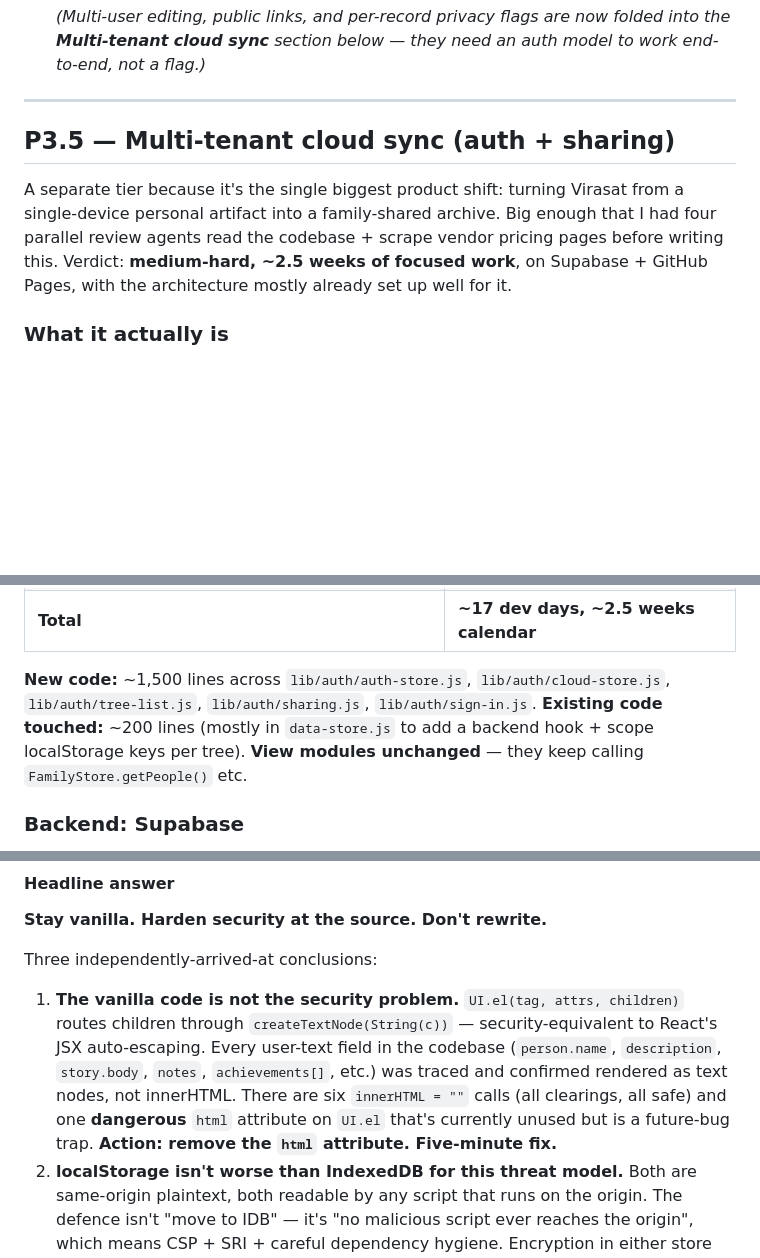
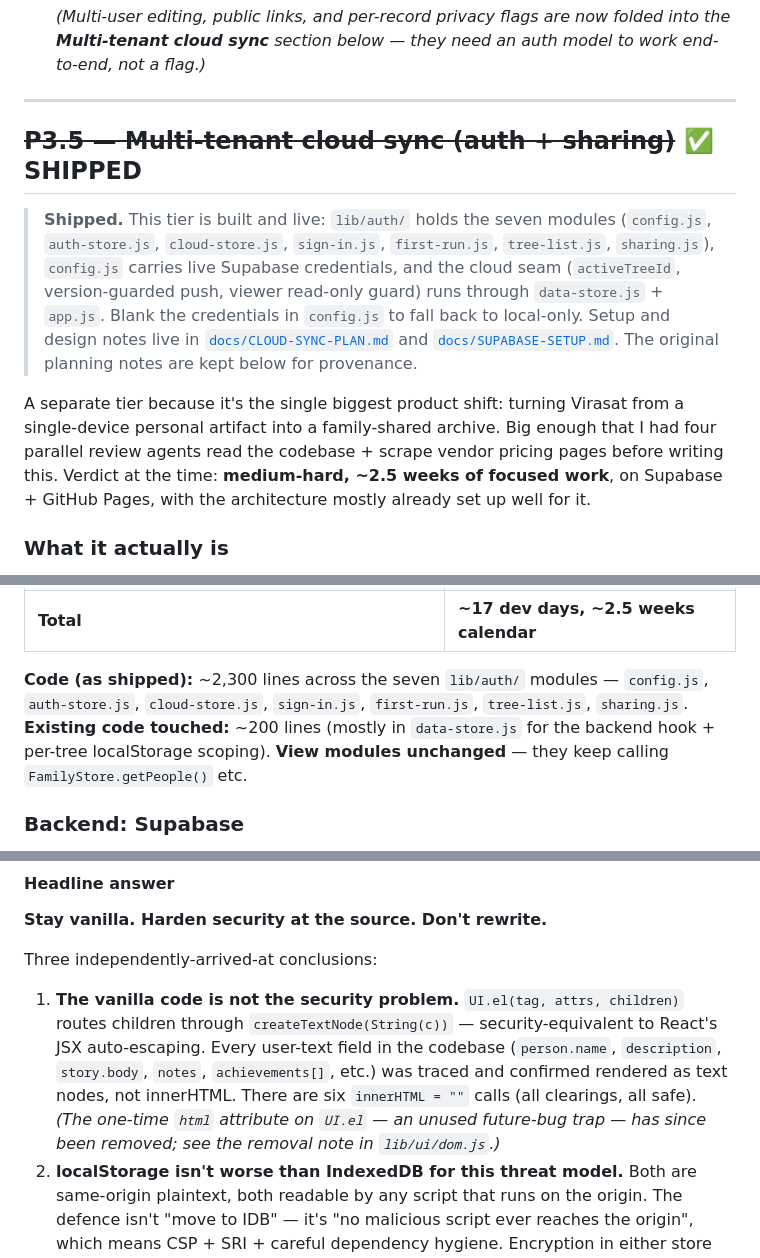
Before and after one commit to AnonySharma/Virasat, a Markdown page: docs/ROADMAP.md, 3 parts joined by grey strips. Drawn GitHub-style; blank space fills up the shorter version.

```diff
--- a/docs/ROADMAP.md
+++ b/docs/ROADMAP.md
@@ -46,9 +46,11 @@ These move the heritage product forward the most for the effort.
 
 ---
 
-## P3.5 — Multi-tenant cloud sync (auth + sharing)
+## ~~P3.5 — Multi-tenant cloud sync (auth + sharing)~~ ✅ SHIPPED
 
-A separate tier because it's the single biggest product shift: turning Virasat from a single-device personal artifact into a family-shared archive. Big enough that I had four parallel review agents read the codebase + scrape vendor pricing pages before writing this. Verdict: **medium-hard, ~2.5 weeks of focused work**, on Supabase + GitHub Pages, with the architecture mostly already set up well for it.
+> **Shipped.** This tier is built and live: `lib/auth/` holds the seven modules (`config.js`, `auth-store.js`, `cloud-store.js`, `sign-in.js`, `first-run.js`, `tree-list.js`, `sharing.js`), `config.js` carries live Supabase credentials, and the cloud seam (`activeTreeId`, version-guarded push, viewer read-only guard) runs through `data-store.js` + `app.js`. Blank the credentials in `config.js` to fall back to local-only. Setup and design notes live in [`docs/CLOUD-SYNC-PLAN.md`](CLOUD-SYNC-PLAN.md) and [`docs/SUPABASE-SETUP.md`](SUPABASE-SETUP.md). The original planning notes are kept below for provenance.
+
+A separate tier because it's the single biggest product shift: turning Virasat from a single-device personal artifact into a family-shared archive. Big enough that I had four parallel review agents read the codebase + scrape vendor pricing pages before writing this. Verdict at the time: **medium-hard, ~2.5 weeks of focused work**, on Supabase + GitHub Pages, with the architecture mostly already set up well for it.
 
 ### What it actually is
 
@@ -75,7 +77,7 @@ A separate tier because it's the single biggest product shift: turning Virasat f
 | Edge cases, audit log, polish | 2 |
 | **Total** | **~17 dev days, ~2.5 weeks calendar** |
 
-**New code:** ~1,500 lines across `lib/auth/auth-store.js`, `lib/auth/cloud-store.js`, `lib/auth/tree-list.js`, `lib/auth/sharing.js`, `lib/auth/sign-in.js`. **Existing code touched:** ~200 lines (mostly in `data-store.js` to add a backend hook + scope localStorage keys per tree). **View modules unchanged** — they keep calling `FamilyStore.getPeople()` etc.
+**Code (as shipped):** ~2,300 lines across the seven `lib/auth/` modules — `config.js`, `auth-store.js`, `cloud-store.js`, `sign-in.js`, `first-run.js`, `tree-list.js`, `sharing.js`. **Existing code touched:** ~200 lines (mostly in `data-store.js` for the backend hook + per-tree localStorage scoping). **View modules unchanged** — they keep calling `FamilyStore.getPeople()` etc.
 
 ### Backend: Supabase
 
@@ -213,7 +215,7 @@ The owner asked, before going public: is vanilla JS + localStorage actually safe
 
 Three independently-arrived-at conclusions:
 
-1. **The vanilla code is not the security problem.** `UI.el(tag, attrs, children)` routes children through `createTextNode(String(c))` — security-equivalent to React's JSX auto-escaping. Every user-text field in the codebase (`person.name`, `description`, `story.body`, `notes`, `achievements[]`, etc.) was traced and confirmed rendered as text nodes, not innerHTML. There are six `innerHTML = ""` calls (all clearings, all safe) and one **dangerous** `html` attribute on `UI.el` that's currently unused but is a future-bug trap. **Action: remove the `html` attribute. Five-minute fix.**
+1. **The vanilla code is not the security problem.** `UI.el(tag, attrs, children)` routes children through `createTextNode(String(c))` — security-equivalent to React's JSX auto-escaping. Every user-text field in the codebase (`person.name`, `description`, `story.body`, `notes`, `achievements[]`, etc.) was traced and confirmed rendered as text nodes, not innerHTML. There are six `innerHTML = ""` calls (all clearings, all safe). *(The one-time `html` attribute on `UI.el` — an unused future-bug trap — has since been removed; see the removal note in `lib/ui/dom.js`.)*
 2. **localStorage isn't worse than IndexedDB for this threat model.** Both are same-origin plaintext, both readable by any script that runs on the origin. The defence isn't "move to IDB" — it's "no malicious script ever reaches the origin", which means CSP + SRI + careful dependency hygiene. Encryption in either store works the same way. *Migrating from localStorage to IDB is security theatre.*
 3. **Framework migrations don't solve any of the actual gaps.** React/Next/Svelte don't give you CSP, SRI, EXIF stripping, deletion flows, or audit logs by default. They add ~200 KB and a build step in exchange for a rendering model the app doesn't need (no per-field reactivity bottleneck — the SVG layout is the cost, and that's imperative either way).
 
```
Also changed, not shown: other parts of docs/ROADMAP.md (+2 -2 lines), docs/CLAUDE.md (+3 -3 lines), docs/ISSUES.md (+2 -2 lines).
